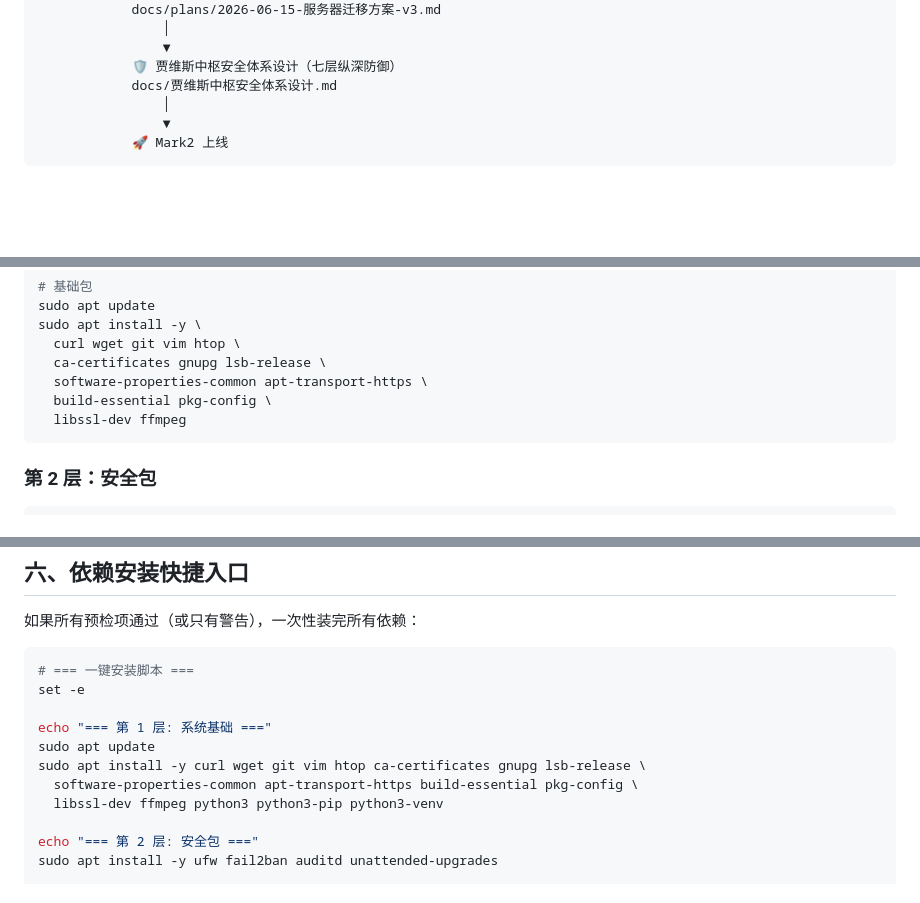
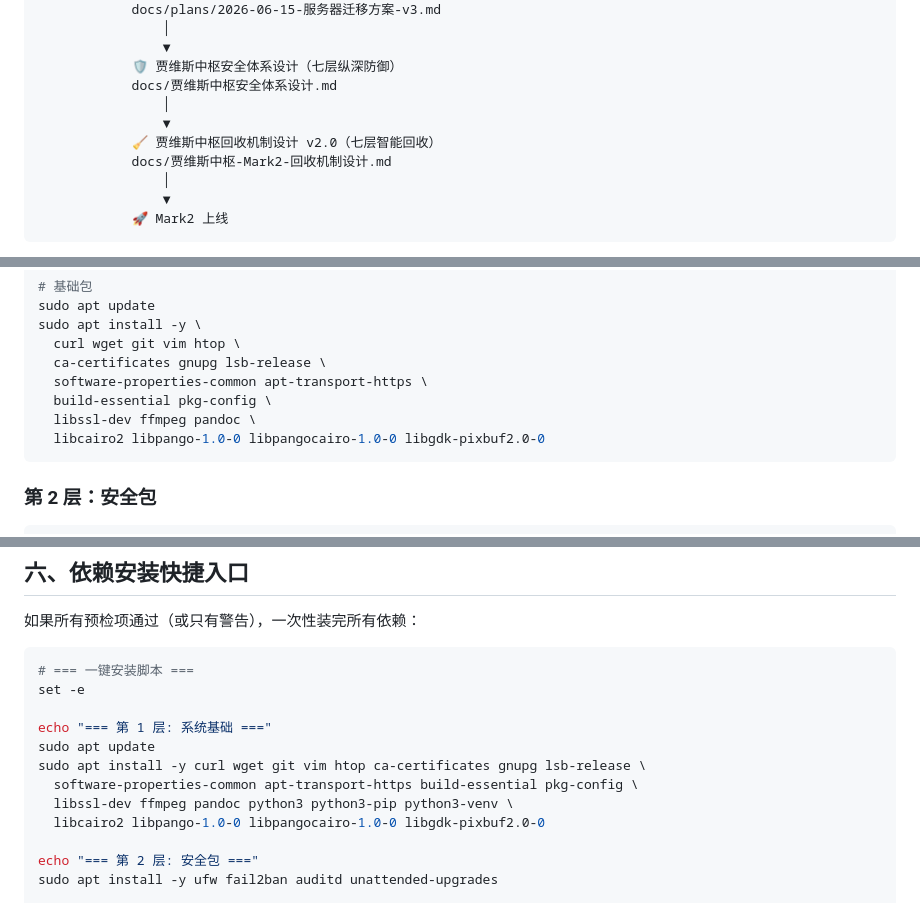
Before and after one commit to missyouangeled/Mark1, a Markdown page: docs/贾维斯中枢-Mark2-部署启动手册.md, 3 parts joined by grey strips. Rendered like a GitHub page; blank space fills up the shorter version.

````diff
--- a/docs/贾维斯中枢-Mark2-部署启动手册.md
+++ b/docs/贾维斯中枢-Mark2-部署启动手册.md
@@ -20,6 +20,10 @@
                 ▼
             🛡️ 贾维斯中枢安全体系设计（七层纵深防御）
             docs/贾维斯中枢安全体系设计.md
+                │
+                ▼
+            🧹 贾维斯中枢回收机制设计 v2.0（七层智能回收）
+            docs/贾维斯中枢-Mark2-回收机制设计.md
                 │
                 ▼
             🚀 Mark2 上线
@@ -147,7 +151,8 @@ sudo apt install -y \
   ca-certificates gnupg lsb-release \
   software-properties-common apt-transport-https \
   build-essential pkg-config \
-  libssl-dev ffmpeg
+  libssl-dev ffmpeg pandoc \
+  libcairo2 libpango-1.0-0 libpangocairo-1.0-0 libgdk-pixbuf2.0-0
 ```
 
 ### 第 2 层：安全包
@@ -413,7 +475,8 @@ echo "=== 第 1 层: 系统基础 ==="
 sudo apt update
 sudo apt install -y curl wget git vim htop ca-certificates gnupg lsb-release \
   software-properties-common apt-transport-https build-essential pkg-config \
-  libssl-dev ffmpeg python3 python3-pip python3-venv
+  libssl-dev ffmpeg pandoc python3 python3-pip python3-venv \
+  libcairo2 libpango-1.0-0 libpangocairo-1.0-0 libgdk-pixbuf2.0-0
 
 echo "=== 第 2 层: 安全包 ==="
 sudo apt install -y ufw fail2ban auditd unattended-upgrades
````
Also changed, not shown: other parts of docs/贾维斯中枢-Mark2-部署启动手册.md (+86 -7 lines).
